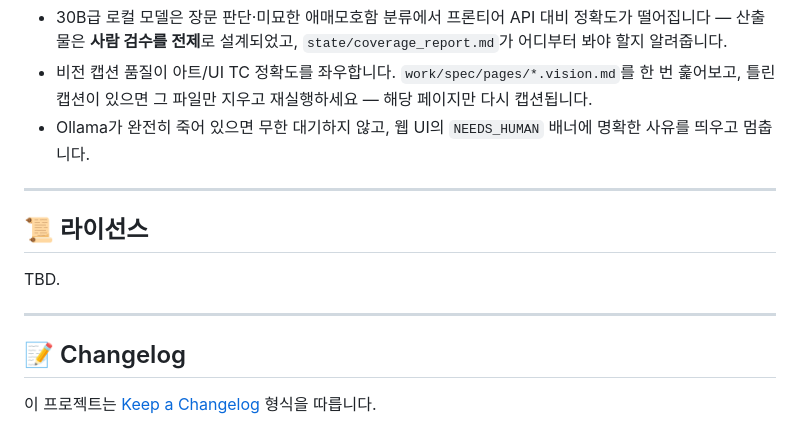
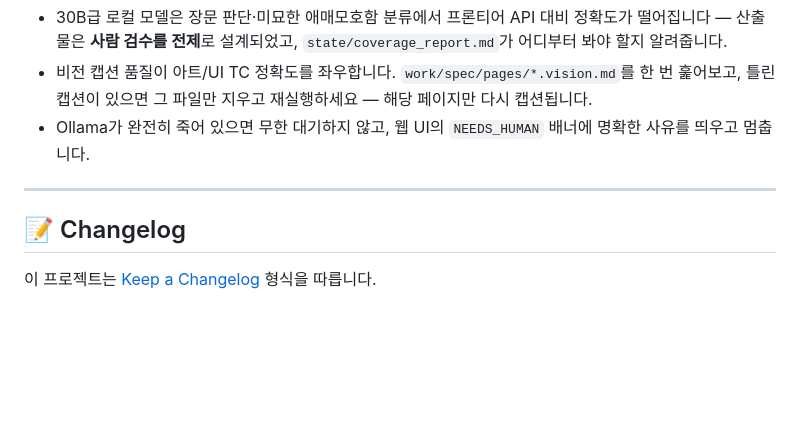
Before and after one commit to parkspark/Sepc2Test_Local, a Markdown page: README.md, the part around the change. Rendered like a GitHub page; blank space fills up the shorter version.

Commit message:
docs: update project documentation in README.md

```diff
--- a/README.md
+++ b/README.md
@@ -169,12 +169,6 @@ Spec2Test_local/
 
 ---
 
-## 📜 라이선스
-
-TBD.
-
----
-
 ## 📝 Changelog
 
 이 프로젝트는 [Keep a Changelog](https://keepachangelog.com/) 형식을 따릅니다.
```
Also changed, not shown: README.en.md (+0 -6 lines).
